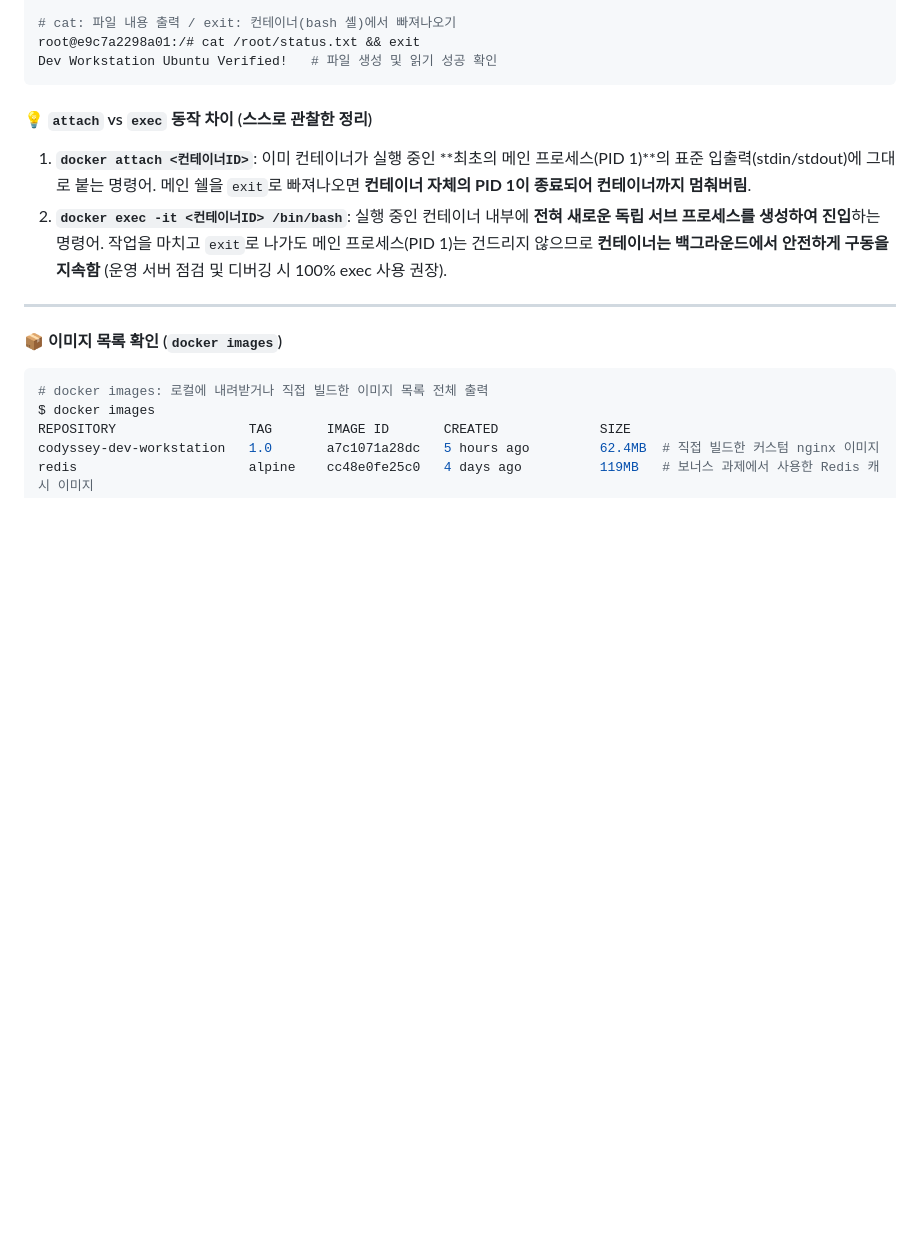
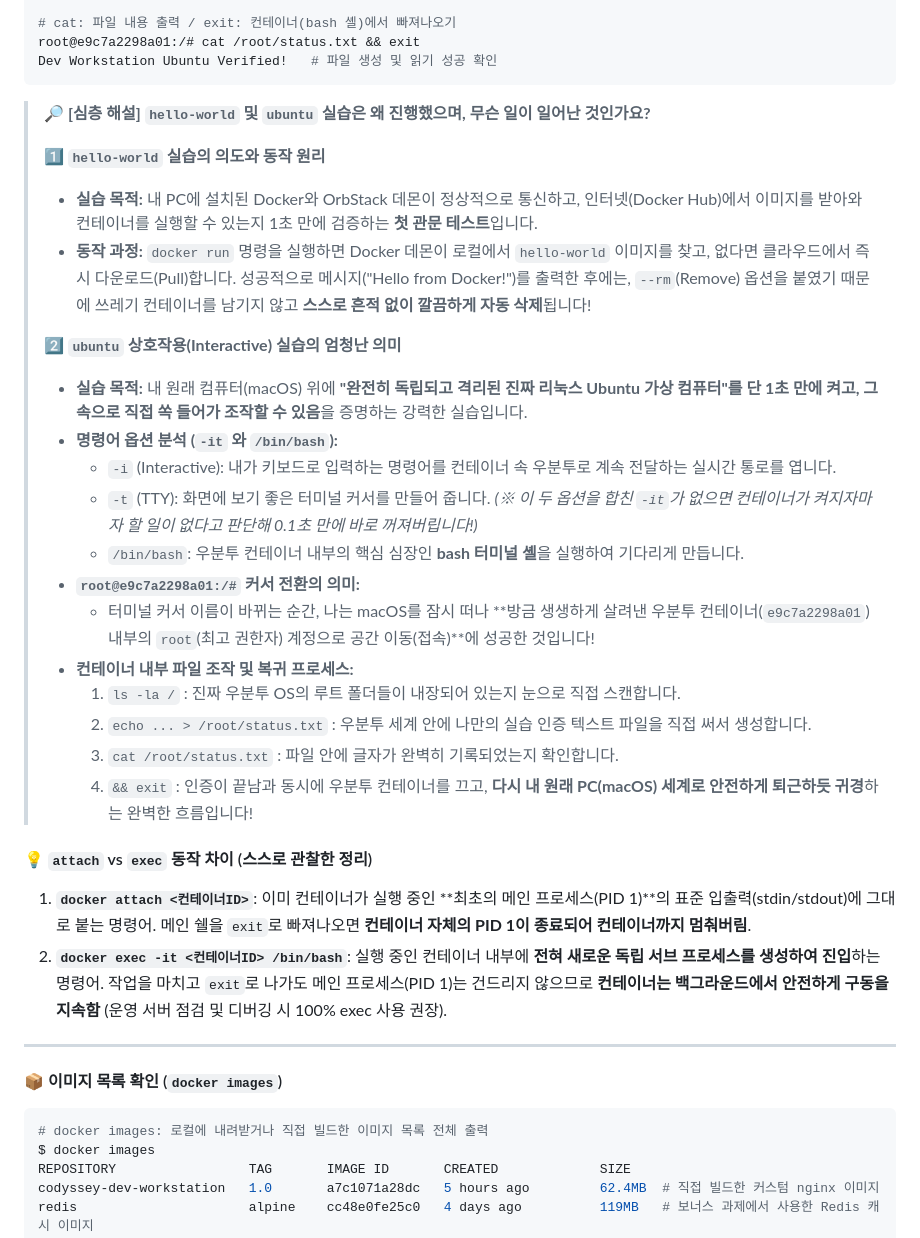
Before and after one commit to bidulgiya999/codyssey_work1, a Markdown page: README.md, the part around the change. Drawn GitHub-style; blank space fills up the shorter version.

Commit message:
docs: hello-world 및 ubuntu 상호작용 실습의 심층 동작 원리 해설 추가

````diff
--- a/README.md
+++ b/README.md
@@ -237,6 +237,26 @@ root@e9c7a2298a01:/# echo "Dev Workstation Ubuntu Verified!" > /root/status.txt
 root@e9c7a2298a01:/# cat /root/status.txt && exit
 Dev Workstation Ubuntu Verified!   # 파일 생성 및 읽기 성공 확인
 ```
+
+> **🔎 [심층 해설] `hello-world` 및 `ubuntu` 실습은 왜 진행했으며, 무슨 일이 일어난 것인가요?**
+>
+> **1️⃣ `hello-world` 실습의 의도와 동작 원리**
+> * **실습 목적:** 내 PC에 설치된 Docker와 OrbStack 데몬이 정상적으로 통신하고, 인터넷(Docker Hub)에서 이미지를 받아와 컨테이너를 실행할 수 있는지 1초 만에 검증하는 **첫 관문 테스트**입니다.
+> * **동작 과정:** `docker run` 명령을 실행하면 Docker 데몬이 로컬에서 `hello-world` 이미지를 찾고, 없다면 클라우드에서 즉시 다운로드(Pull)합니다. 성공적으로 메시지("Hello from Docker!")를 출력한 후에는, `--rm`(Remove) 옵션을 붙였기 때문에 쓰레기 컨테이너를 남기지 않고 **스스로 흔적 없이 깔끔하게 자동 삭제**됩니다!
+>
+> **2️⃣ `ubuntu` 상호작용(Interactive) 실습의 엄청난 의미**
+> * **실습 목적:** 내 원래 컴퓨터(macOS) 위에 **"완전히 독립되고 격리된 진짜 리눅스 Ubuntu 가상 컴퓨터"를 단 1초 만에 켜고, 그 속으로 직접 쏙 들어가 조작할 수 있음**을 증명하는 강력한 실습입니다.
+> * **명령어 옵션 분석 (`-it` 와 `/bin/bash`):**
+>   - `-i` (Interactive): 내가 키보드로 입력하는 명령어를 컨테이너 속 우분투로 계속 전달하는 실시간 통로를 엽니다.
+>   - `-t` (TTY): 화면에 보기 좋은 터미널 커서를 만들어 줍니다. *(※ 이 두 옵션을 합친 `-it`가 없으면 컨테이너가 켜지자마자 할 일이 없다고 판단해 0.1초 만에 바로 꺼져버립니다!)*
+>   - `/bin/bash`: 우분투 컨테이너 내부의 핵심 심장인 **bash 터미널 셸**을 실행하여 기다리게 만듭니다.
+> * **`root@e9c7a2298a01:/#` 커서 전환의 의미:**
+>   - 터미널 커서 이름이 바뀌는 순간, 나는 macOS를 잠시 떠나 **방금 생생하게 살려낸 우분투 컨테이너(`e9c7a2298a01`) 내부의 `root`(최고 권한자) 계정으로 공간 이동(접속)**에 성공한 것입니다!
+> * **컨테이너 내부 파일 조작 및 복귀 프로세스:**
+>   1. `ls -la /` : 진짜 우분투 OS의 루트 폴더들이 내장되어 있는지 눈으로 직접 스캔합니다.
+>   2. `echo ... > /root/status.txt` : 우분투 세계 안에 나만의 실습 인증 텍스트 파일을 직접 써서 생성합니다.
+>   3. `cat /root/status.txt` : 파일 안에 글자가 완벽히 기록되었는지 확인합니다.
+>   4. `&& exit` : 인증이 끝남과 동시에 우분투 컨테이너를 끄고, **다시 내 원래 PC(macOS) 세계로 안전하게 퇴근하듯 귀경**하는 완벽한 흐름입니다!
 
 #### 💡 `attach` vs `exec` 동작 차이 (스스로 관찰한 정리)
 1. **`docker attach <컨테이너ID>`**: 이미 컨테이너가 실행 중인 **최초의 메인 프로세스(PID 1)**의 표준 입출력(stdin/stdout)에 그대로 붙는 명령어. 메인 쉘을 `exit`로 빠져나오면 **컨테이너 자체의 PID 1이 종료되어 컨테이너까지 멈춰버림**.
````
